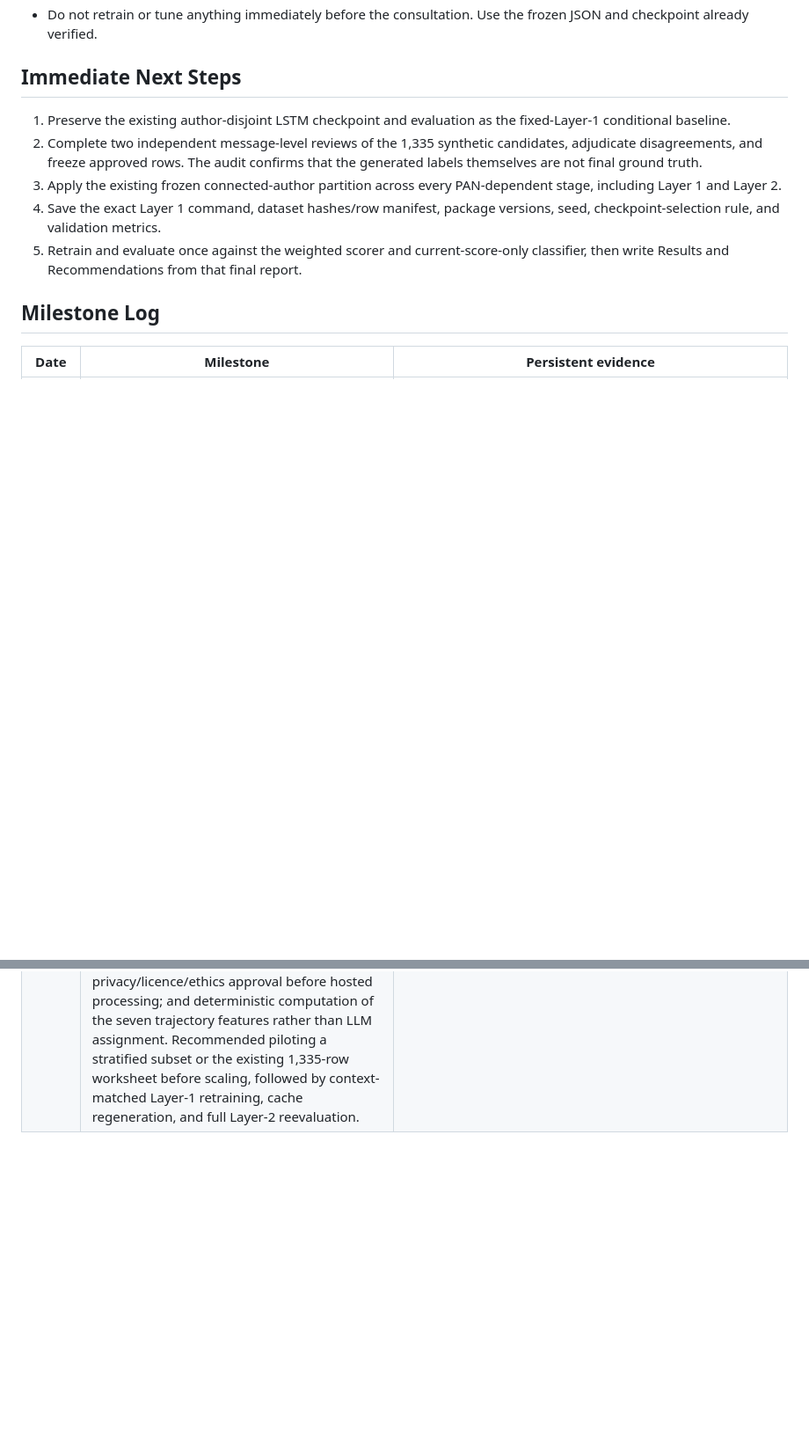
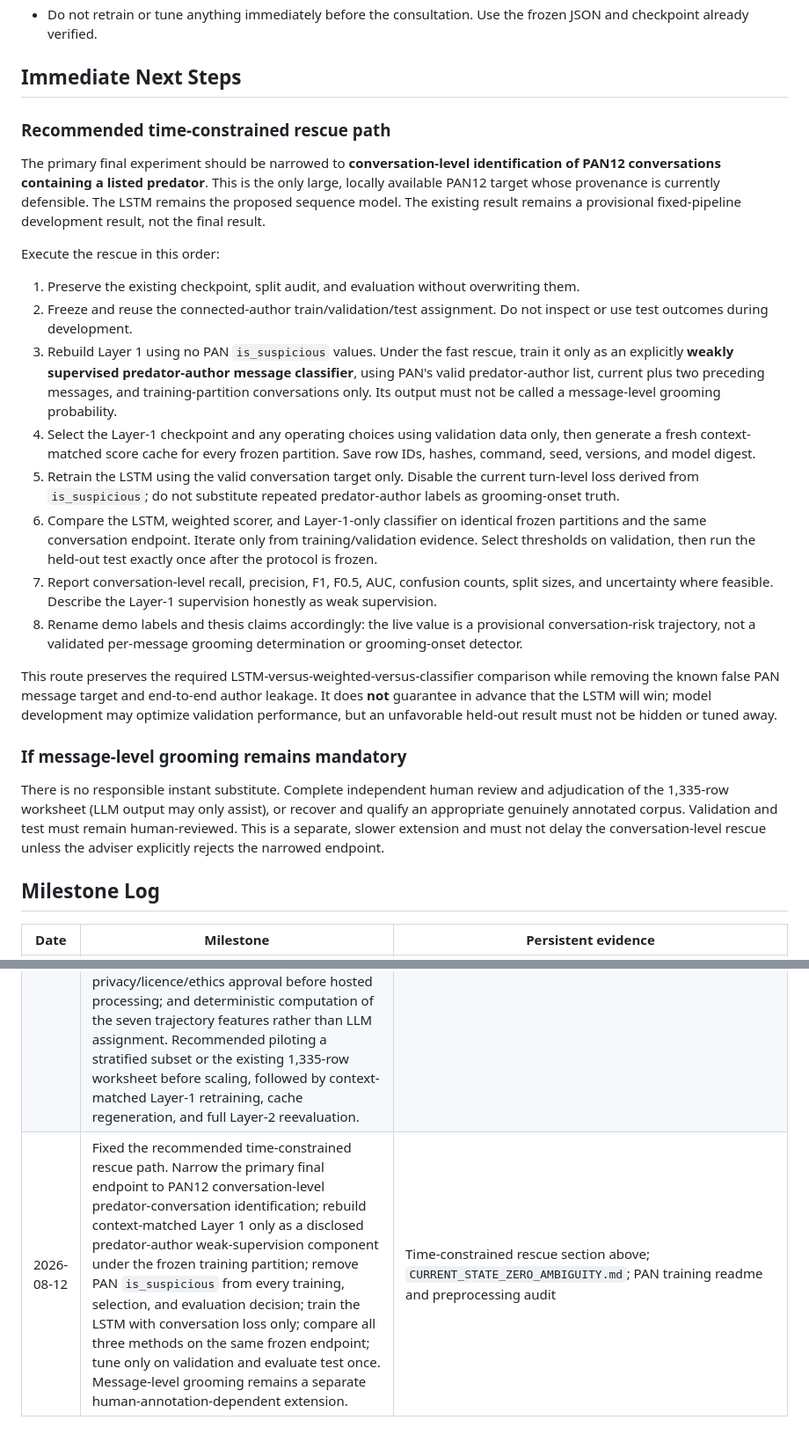
Before and after one commit to apcjomaala1/THESIS, a Markdown page: thesis_docs/THESIS_RECOVERY_NEXT_STEPS.md, 2 parts joined by grey strips. Shown at 88% size. Rendered like a GitHub page; blank space fills up the shorter version.

Commit message:
Record time-constrained thesis rescue path

```diff
--- a/thesis_docs/THESIS_RECOVERY_NEXT_STEPS.md
+++ b/thesis_docs/THESIS_RECOVERY_NEXT_STEPS.md
@@ -76,17 +76,57 @@ The page and message API returned HTTP 200 in the final check.
 
 ## Immediate Next Steps
 
-1. Preserve the existing author-disjoint LSTM checkpoint and evaluation as the
-   fixed-Layer-1 conditional baseline.
-2. Complete two independent message-level reviews of the 1,335 synthetic
-   candidates, adjudicate disagreements, and freeze approved rows. The audit
-   confirms that the generated labels themselves are not final ground truth.
-3. Apply the existing frozen connected-author partition across every PAN-dependent
-   stage, including Layer 1 and Layer 2.
-4. Save the exact Layer 1 command, dataset hashes/row manifest, package
-   versions, seed, checkpoint-selection rule, and validation metrics.
-5. Retrain and evaluate once against the weighted scorer and current-score-only
-   classifier, then write Results and Recommendations from that final report.
+### Recommended time-constrained rescue path
+
+The primary final experiment should be narrowed to **conversation-level
+identification of PAN12 conversations containing a listed predator**. This is
+the only large, locally available PAN12 target whose provenance is currently
+defensible. The LSTM remains the proposed sequence model. The existing result
+remains a provisional fixed-pipeline development result, not the final result.
+
+Execute the rescue in this order:
+
+1. Preserve the existing checkpoint, split audit, and evaluation without
+   overwriting them.
+2. Freeze and reuse the connected-author train/validation/test assignment.
+   Do not inspect or use test outcomes during development.
+3. Rebuild Layer 1 using no PAN `is_suspicious` values. Under the fast rescue,
+   train it only as an explicitly **weakly supervised predator-author message
+   classifier**, using PAN's valid predator-author list, current plus two
+   preceding messages, and training-partition conversations only. Its output
+   must not be called a message-level grooming probability.
+4. Select the Layer-1 checkpoint and any operating choices using validation
+   data only, then generate a fresh context-matched score cache for every
+   frozen partition. Save row IDs, hashes, command, seed, versions, and model
+   digest.
+5. Retrain the LSTM using the valid conversation target only. Disable the
+   current turn-level loss derived from `is_suspicious`; do not substitute
+   repeated predator-author labels as grooming-onset truth.
+6. Compare the LSTM, weighted scorer, and Layer-1-only classifier on identical
+   frozen partitions and the same conversation endpoint. Iterate only from
+   training/validation evidence. Select thresholds on validation, then run the
+   held-out test exactly once after the protocol is frozen.
+7. Report conversation-level recall, precision, F1, F0.5, AUC, confusion
+   counts, split sizes, and uncertainty where feasible. Describe the Layer-1
+   supervision honestly as weak supervision.
+8. Rename demo labels and thesis claims accordingly: the live value is a
+   provisional conversation-risk trajectory, not a validated per-message
+   grooming determination or grooming-onset detector.
+
+This route preserves the required LSTM-versus-weighted-versus-classifier
+comparison while removing the known false PAN message target and end-to-end
+author leakage. It does **not** guarantee in advance that the LSTM will win;
+model development may optimize validation performance, but an unfavorable
+held-out result must not be hidden or tuned away.
+
+### If message-level grooming remains mandatory
+
+There is no responsible instant substitute. Complete independent human review
+and adjudication of the 1,335-row worksheet (LLM output may only assist), or
+recover and qualify an appropriate genuinely annotated corpus. Validation and
+test must remain human-reviewed. This is a separate, slower extension and
+must not delay the conversation-level rescue unless the adviser explicitly
+rejects the narrowed endpoint.
 
 ## Milestone Log
 
@@ -108,3 +148,4 @@ The page and message API returned HTTP 200 in the final check.
 | 2026-08-12 | Prepared the 2026-08-13 consultation demonstration. Updated the browser demo to run the saved author-disjoint LSTM instead of presenting the weighted scorer as the active model; added the validation-selected LSTM threshold, weighted comparator, frozen three-method results table, and an explicit provisional fixed-Layer-1 warning. Made the base DistilBERT encoder load from the local cache to avoid network retries. Added a focused LSTM-demo test; all 56 tests passed with a workspace-local pytest base directory. Real model loading and one-message scoring passed offline, and Flask page/API checks returned HTTP 200. Added a simple PowerShell launcher and updated the package README to identify the LSTM as active and quarantine its superseded weighted-only methodology notes. Browser visual inspection could not be performed because no controllable browser was connected. | `run_consultation_demo.ps1`; `demo/scoring_core.py`; `demo/app.py`; `demo/templates/chat.html`; `demo/static/app.js`; `demo/static/style.css`; `demo/replay.py`; `tests/test_demo_scoring_core.py`; `features.py`; pipeline `README.md`; consultation section above |
 | 2026-08-12 | Diagnosed the first live consultation example. The screen correctly reported no alert for that run, but code inspection exposed an additional input-protocol limitation: the recovered Layer-1 checkpoint was trained on current plus two preceding messages, while `MessageClassifier.score(text)` and the live demo pass only the isolated current message. The LSTM receives the full sequence but its trajectory features inherit those isolated-message probabilities. Recorded that the live UI is presently a mechanism demonstration only; context-matched Layer-1 scoring, cache regeneration, Layer-2 retraining, and reevaluation are required before using its values as model evidence. | `CURRENT_STATE_ZERO_AMBIGUITY.md`; `message_classifier.py`; recovered `train_distillbert.py`; live screenshot |
 | 2026-08-12 | Evaluated the proposal to have an LLM annotate messages using OGDM. Approved it only as pre-annotation or explicitly disclosed weak supervision, not as sole ground truth. Fixed the defensible protocol: OGDM-derived observable behavior tags on the current message under inference-matched preceding context; no predator/diff/source leakage; a human-adjudicated pilot used to validate the LLM; versioned prompts and raw outputs; human-reviewed validation and test labels; privacy/licence/ethics approval before hosted processing; and deterministic computation of the seven trajectory features rather than LLM assignment. Recommended piloting a stratified subset or the existing 1,335-row worksheet before scaling, followed by context-matched Layer-1 retraining, cache regeneration, and full Layer-2 reevaluation. | `CURRENT_STATE_ZERO_AMBIGUITY.md`; Lorenzo-Dus et al. (2016); Gilardi et al. (2023); Horych et al. (2025); Kasner et al. (2026) |
+| 2026-08-12 | Fixed the recommended time-constrained rescue path. Narrow the primary final endpoint to PAN12 conversation-level predator-conversation identification; rebuild context-matched Layer 1 only as a disclosed predator-author weak-supervision component under the frozen training partition; remove PAN `is_suspicious` from every training, selection, and evaluation decision; train the LSTM with conversation loss only; compare all three methods on the same frozen endpoint; tune only on validation and evaluate test once. Message-level grooming remains a separate human-annotation-dependent extension. | Time-constrained rescue section above; `CURRENT_STATE_ZERO_AMBIGUITY.md`; PAN training readme and preprocessing audit |
```
